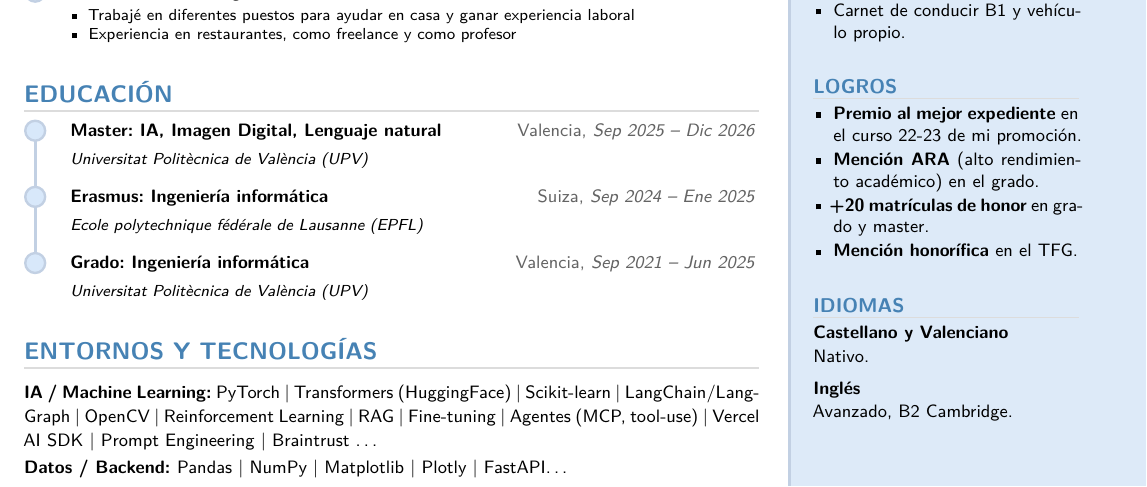
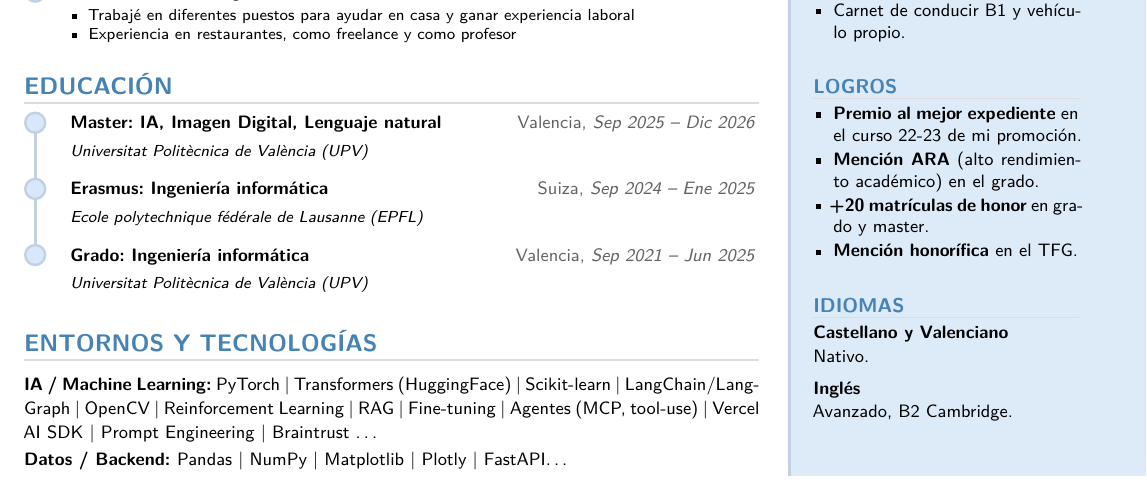
Before and after one commit to MiquelGomezCorral/Curriculum, a LaTeX CV (cv_es.tex): part of the page, cut so that both start at the same text. Compiled offline with XeLaTeX.

Commit message:
updated layout es version

```diff
--- a/cv_es.tex
+++ b/cv_es.tex
@@ -93,7 +93,7 @@ Actualmente, busco seguir creciendo como ingeniero \textbf{en el sector} de la \
 \drawtimelinelines
 
 %% ── EDUCACIÓN ───────────────────────────────────────────────────────────────
-\vspace{4pt plus 1fill}
+% \vspace{4pt plus 1fill}
 \cvsection{Educación}
 \newtimeline
 
```
Also changed, not shown: cv_es.pdf.
